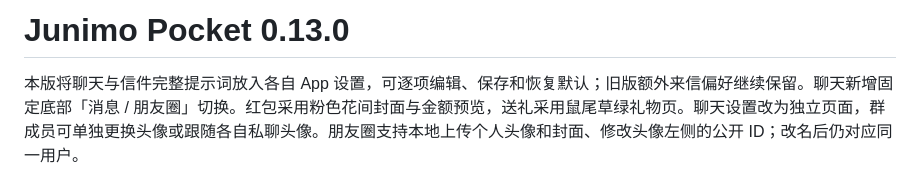
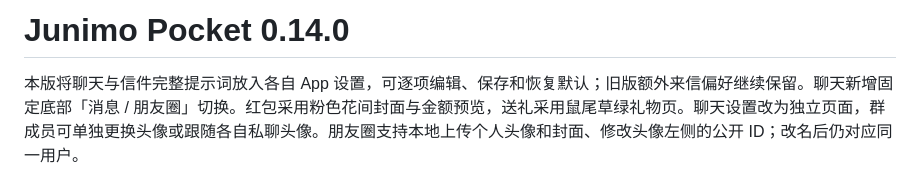
Before and after one commit to EvelynOvO5/sillytavern-junimo-pocket, a Markdown page: README.md, the part around the change. GitHub-like rendering.

```diff
--- a/README.md
+++ b/README.md
@@ -1,4 +1,4 @@
-# Junimo Pocket 0.13.0
+# Junimo Pocket 0.14.0
 
 本版将聊天与信件完整提示词放入各自 App 设置，可逐项编辑、保存和恢复默认；旧版额外来信偏好继续保留。聊天新增固定底部「消息 / 朋友圈」切换。红包采用粉色花间封面与金额预览，送礼采用鼠尾草绿礼物页。聊天设置改为独立页面，群成员可单独更换头像或跟随各自私聊头像。朋友圈支持本地上传个人头像和封面、修改头像左侧的公开 ID；改名后仍对应同一用户。
 
```
